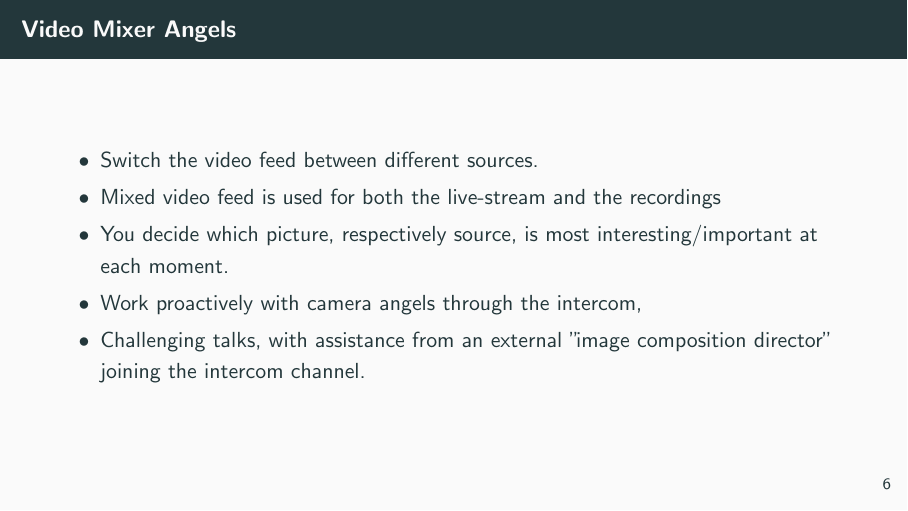
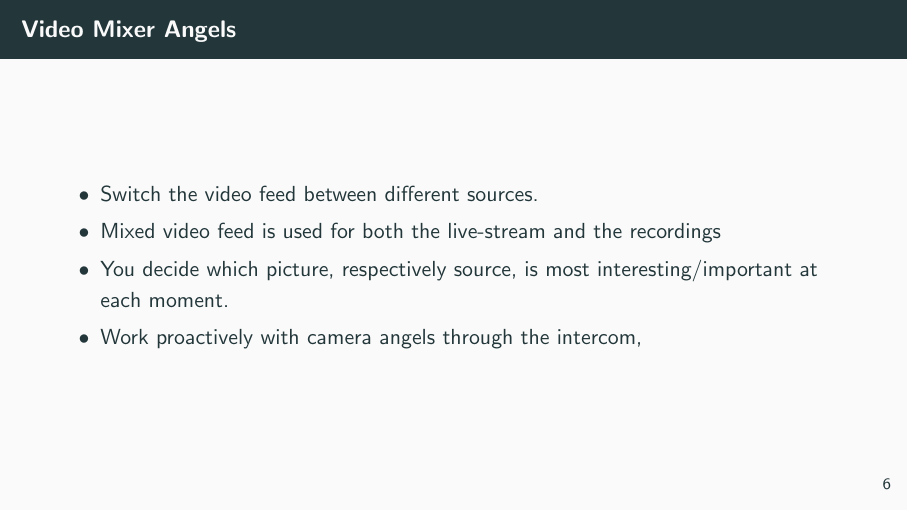
Before and after one commit to voc/engelschulung, LaTeX slides (folien.tex): page 9 of 59. Compiled offline with pdfLaTeX.

Commit message:
changes after engelschulung

```diff
--- a/folien.tex
+++ b/folien.tex
@@ -159,7 +159,7 @@
 		\item Mixed video feed is used for both the live-stream and the recordings
 		\item You decide which picture, respectively source, is most interesting/important at each moment.
 		\item Work proactively with camera angels through the intercom,
-		\item Challenging talks, with assistance from an external "image composition director" joining the intercom channel.
+		%\item Challenging talks, with assistance from an external "image composition director" joining the intercom channel.
 	\end{itemize}
 \end{frame}
 
```
